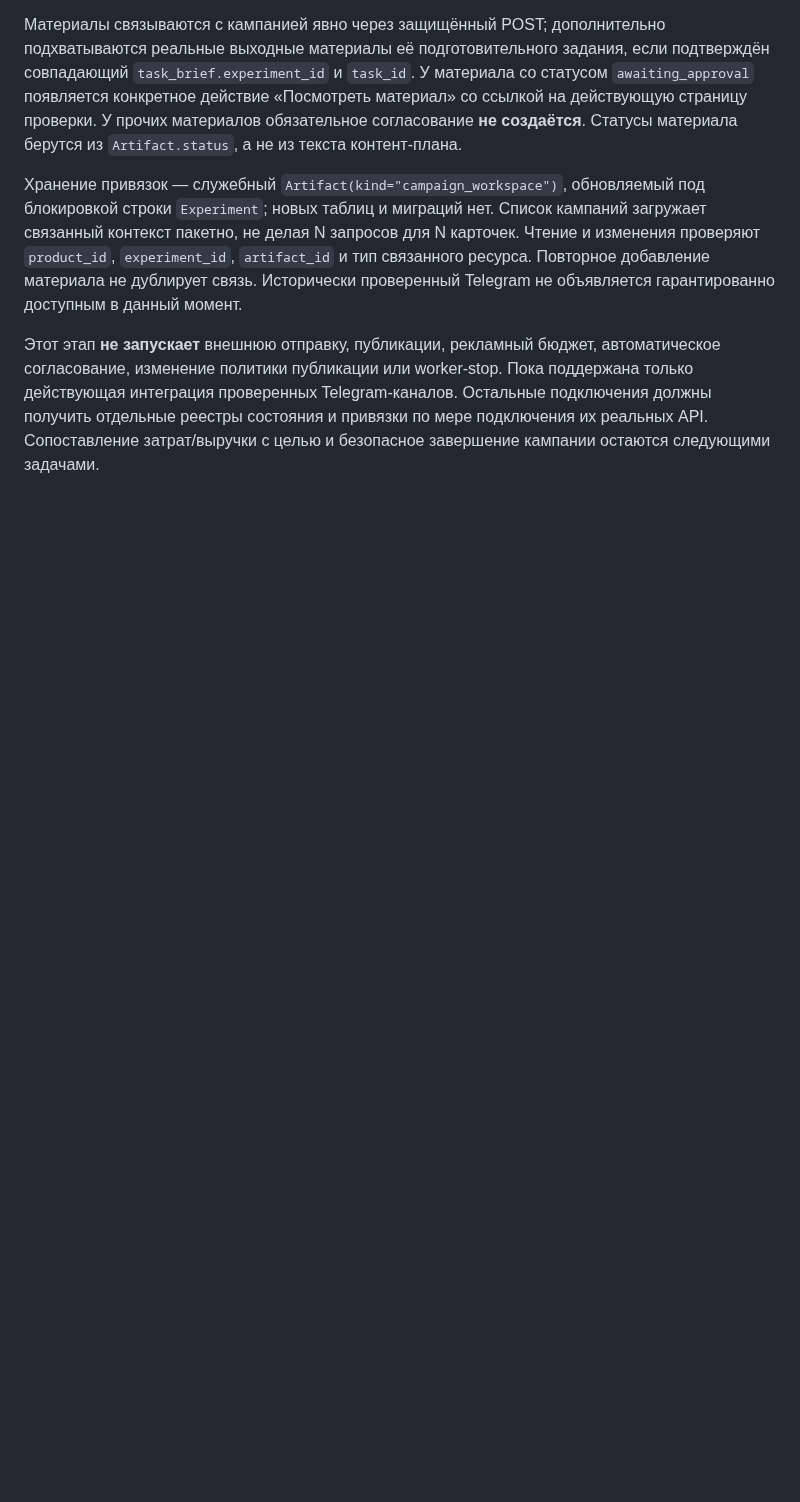
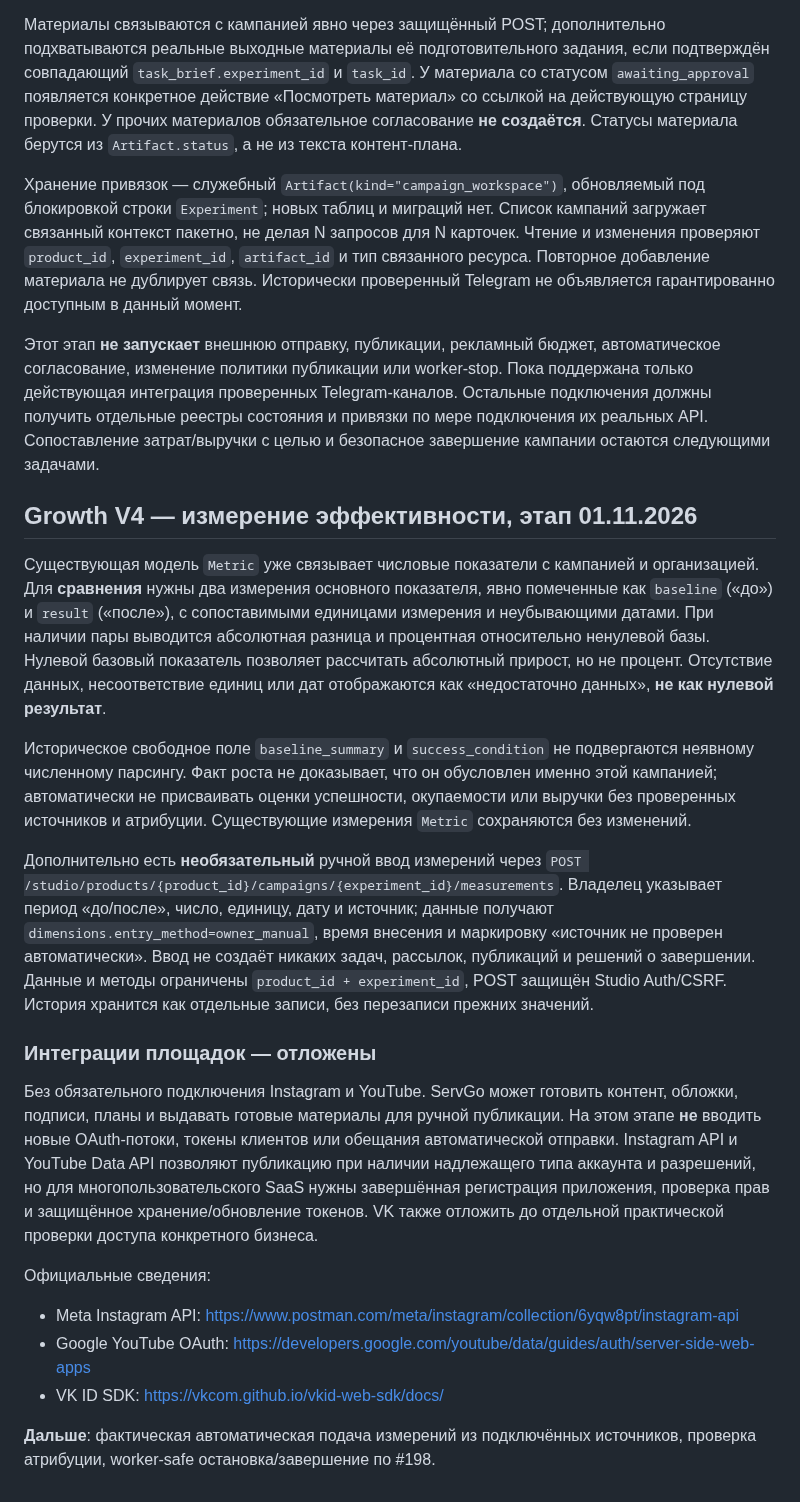
Before and after one commit to grunvald91/Ai_growth_os, a Markdown page: docs/design/GROWTH_V4_LIVE.md, the part around the change. Drawn GitHub-style; blank space fills up the shorter version.

Commit message:
Document evidence-first campaign measurement and postpone Instagram/YouTube OAuth

```diff
--- a/docs/design/GROWTH_V4_LIVE.md
+++ b/docs/design/GROWTH_V4_LIVE.md
@@ -172,3 +172,49 @@ Telegram-канала данной организации; владелец мо
 Остальные подключения должны получить отдельные реестры состояния и
 привязки по мере подключения их реальных API. Сопоставление затрат/выручки
 с целью и безопасное завершение кампании остаются следующими задачами.
+
+
+## Growth V4 — измерение эффективности, этап 01.11.2026
+
+Существующая модель `Metric` уже связывает числовые показатели с кампанией и
+организацией. Для **сравнения** нужны два измерения основного показателя,
+явно помеченные как `baseline` («до») и `result` («после»), с
+сопоставимыми единицами измерения и неубывающими датами. При наличии пары
+выводится абсолютная разница и процентная относительно ненулевой базы.
+Нулевой базовый показатель позволяет рассчитать абсолютный прирост, но не
+процент. Отсутствие данных, несоответствие единиц или дат отображаются
+как «недостаточно данных», **не как нулевой результат**.
+
+Историческое свободное поле `baseline_summary` и `success_condition`
+не подвергаются неявному численному парсингу. Факт роста не доказывает, что
+он обусловлен именно этой кампанией; автоматически не присваивать оценки
+успешности, окупаемости или выручки без проверенных источников и атрибуции.
+Существующие измерения `Metric` сохраняются без изменений.
+
+Дополнительно есть **необязательный** ручной ввод измерений через
+`POST /studio/products/{product_id}/campaigns/{experiment_id}/measurements`.
+Владелец указывает период «до/после», число, единицу, дату и источник;
+данные получают `dimensions.entry_method=owner_manual`, время внесения и
+маркировку «источник не проверен автоматически». Ввод не создаёт никаких
+задач, рассылок, публикаций и решений о завершении. Данные и методы
+ограничены `product_id + experiment_id`, POST защищён Studio Auth/CSRF.
+История хранится как отдельные записи, без перезаписи прежних значений.
+
+### Интеграции площадок — отложены
+
+Без обязательного подключения Instagram и YouTube. ServGo может готовить
+контент, обложки, подписи, планы и выдавать готовые материалы для ручной
+публикации. На этом этапе **не** вводить новые OAuth-потоки, токены клиентов
+или обещания автоматической отправки. Instagram API и YouTube Data API
+позволяют публикацию при наличии надлежащего типа аккаунта и разрешений,
+но для многопользовательского SaaS нужны завершённая регистрация приложения,
+проверка прав и защищённое хранение/обновление токенов. VK также отложить
+до отдельной практической проверки доступа конкретного бизнеса.
+
+Официальные сведения:
+- Meta Instagram API: https://www.postman.com/meta/instagram/collection/6yqw8pt/instagram-api
+- Google YouTube OAuth: https://developers.google.com/youtube/data/guides/auth/server-side-web-apps
+- VK ID SDK: https://vkcom.github.io/vkid-web-sdk/docs/
+
+**Дальше**: фактическая автоматическая подача измерений из подключённых
+источников, проверка атрибуции, worker-safe остановка/завершение по #198.
```
